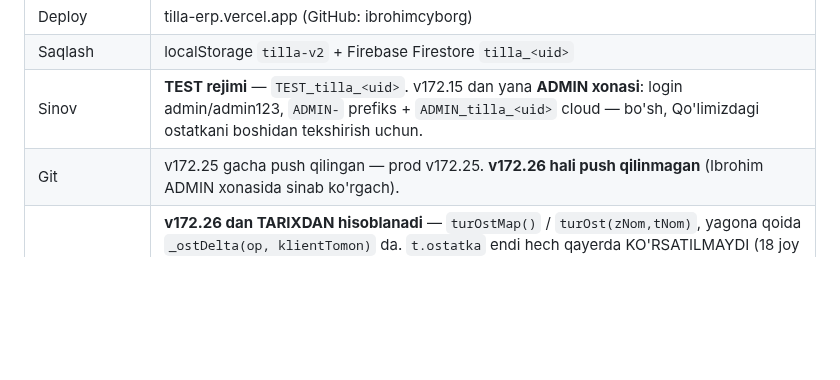
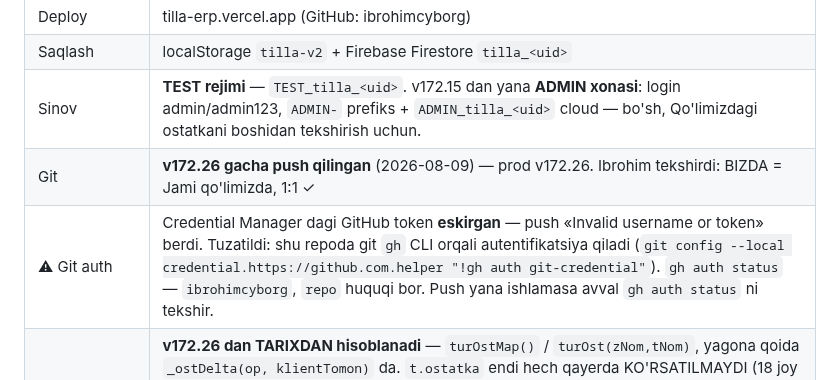
Before and after one commit to ibrohimcyborg/Tilla-ERP, a Markdown page: DAVOM.md, the part around the change. Drawn GitHub-style; blank space fills up the shorter version.

Commit message:
DAVOM.md — v172.26 push qilindi (Ibrohim tasdiqladi) + git auth eslatmasi

```diff
--- a/DAVOM.md
+++ b/DAVOM.md
@@ -17,7 +17,8 @@
 | Deploy | tilla-erp.vercel.app (GitHub: ibrohimcyborg) |
 | Saqlash | localStorage `tilla-v2` + Firebase Firestore `tilla_<uid>` |
 | Sinov | **TEST rejimi** — `TEST_tilla_<uid>`. v172.15 dan yana **ADMIN xonasi**: login admin/admin123, `ADMIN-` prefiks + `ADMIN_tilla_<uid>` cloud — bo'sh, Qo'limizdagi ostatkani boshidan tekshirish uchun. |
-| Git | v172.25 gacha push qilingan — prod v172.25. **v172.26 hali push qilinmagan** (Ibrohim ADMIN xonasida sinab ko'rgach). |
+| Git | **v172.26 gacha push qilingan** (2026-08-09) — prod v172.26. Ibrohim tekshirdi: BIZDA = Jami qo'limizda, 1:1 ✓ |
+| ⚠ Git auth | Credential Manager dagi GitHub token **eskirgan** — push «Invalid username or token» berdi. Tuzatildi: shu repoda git `gh` CLI orqali autentifikatsiya qiladi (`git config --local credential.https://github.com.helper "!gh auth git-credential"`). `gh auth status` — `ibrohimcyborg`, `repo` huquqi bor. Push yana ishlamasa avval `gh auth status` ni tekshir. |
 | **Ombor (BIZDA)** | **v172.26 dan TARIXDAN hisoblanadi** — `turOstMap()` / `turOst(zNom,tNom)`, yagona qoida `_ostDelta(op, klientTomon)` da. `t.ostatka` endi hech qayerda KO'RSATILMAYDI (18 joy o'tkazildi: bosh ekran, zavod, tur paneli, berish/vozvrat/sotuv modallari, tekshiruv, chiqim, zapros, birlashtirish, kassa snapshot). 🔧 «Ostatkani qayta tiklash» + `ostatkaQaytaTiklaOch` + `ostatkaHisobla` O'CHIRILDI. Kesh `_ostKesh`, tozalanadi: `save()`, amal-sinxron listener, `cloudYuklab`. `qoldData` ham `_ostDelta` ni chaqiradi → 1:1 konstruksiyadan. |
 | **Qo'limizdagi ostatka** | **B usuli (v172.14)** — hafta boshi TARIXDAN hisoblanadi, `t.ostatka` o'qilmaydi. Qator tartibi: bosh → +kirimlar → +klient vozvrat (umumiy) → JAMI → −berish (umumiy) → −zavod vozvrat → qolgan. C bosqich (dushanba skan langari) PLAN.md da. |
 | **Dona baza** | **CHERNOVIK** — `DONA_BAZA_UI=false` (1966). Ko'rinmaydi, yozmaydi, muzlatilgan. To'liq o'tish rejasi: **PLAN.md** |
```
